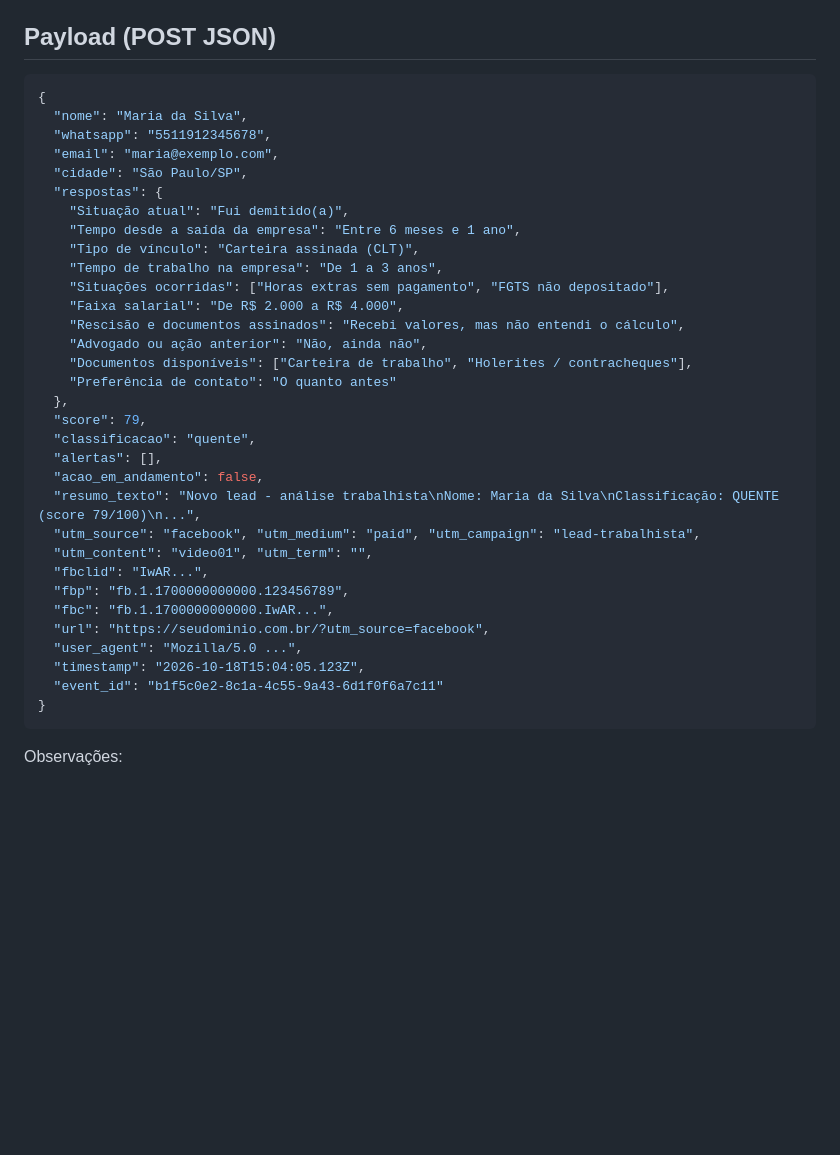
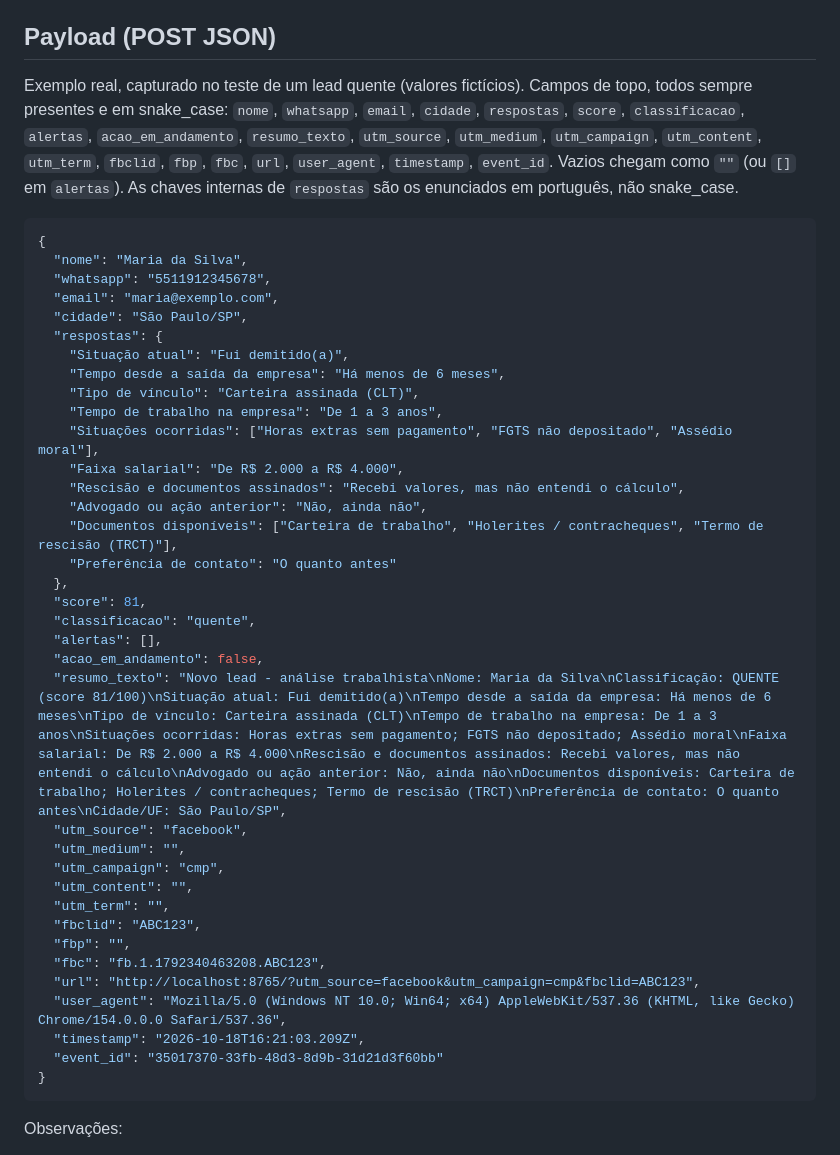
Before and after one commit to kvgroup01/Clientes-KV, a Markdown page: README.md, the part around the change. Drawn GitHub-style; blank space fills up the shorter version.

Commit message:
docs: exemplo de payload real de lead quente e lista de campos
Co-Authored-By: Claude Sonnet 5.5 <noreply@anthropic.com>

````diff
--- a/README.md
+++ b/README.md
@@ -20,6 +20,8 @@ Outros pontos a trocar: foto (`<img id="foto">`, `src`), nome/OAB (`OAB/UF 000.0
 
 ## Payload (POST JSON)
 
+Exemplo real, capturado no teste de um lead quente (valores fictícios). Campos de topo, todos sempre presentes e em snake_case: `nome`, `whatsapp`, `email`, `cidade`, `respostas`, `score`, `classificacao`, `alertas`, `acao_em_andamento`, `resumo_texto`, `utm_source`, `utm_medium`, `utm_campaign`, `utm_content`, `utm_term`, `fbclid`, `fbp`, `fbc`, `url`, `user_agent`, `timestamp`, `event_id`. Vazios chegam como `""` (ou `[]` em `alertas`). As chaves internas de `respostas` são os enunciados em português, não snake_case.
+
 ```json
 {
   "nome": "Maria da Silva",
@@ -28,30 +30,33 @@ Outros pontos a trocar: foto (`<img id="foto">`, `src`), nome/OAB (`OAB/UF 000.0
   "cidade": "São Paulo/SP",
   "respostas": {
     "Situação atual": "Fui demitido(a)",
-    "Tempo desde a saída da empresa": "Entre 6 meses e 1 ano",
+    "Tempo desde a saída da empresa": "Há menos de 6 meses",
     "Tipo de vínculo": "Carteira assinada (CLT)",
     "Tempo de trabalho na empresa": "De 1 a 3 anos",
-    "Situações ocorridas": ["Horas extras sem pagamento", "FGTS não depositado"],
+    "Situações ocorridas": ["Horas extras sem pagamento", "FGTS não depositado", "Assédio moral"],
     "Faixa salarial": "De R$ 2.000 a R$ 4.000",
     "Rescisão e documentos assinados": "Recebi valores, mas não entendi o cálculo",
     "Advogado ou ação anterior": "Não, ainda não",
-    "Documentos disponíveis": ["Carteira de trabalho", "Holerites / contracheques"],
+    "Documentos disponíveis": ["Carteira de trabalho", "Holerites / contracheques", "Termo de rescisão (TRCT)"],
     "Preferência de contato": "O quanto antes"
   },
-  "score": 79,
+  "score": 81,
   "classificacao": "quente",
   "alertas": [],
   "acao_em_andamento": false,
-  "resumo_texto": "Novo lead - análise trabalhista\nNome: Maria da Silva\nClassificação: QUENTE (score 79/100)\n...",
-  "utm_source": "facebook", "utm_medium": "paid", "utm_campaign": "lead-trabalhista",
-  "utm_content": "video01", "utm_term": "",
-  "fbclid": "IwAR...",
-  "fbp": "fb.1.1700000000000.123456789",
-  "fbc": "fb.1.1700000000000.IwAR...",
-  "url": "https://seudominio.com.br/?utm_source=facebook",
-  "user_agent": "Mozilla/5.0 ...",
-  "timestamp": "2026-10-18T15:04:05.123Z",
-  "event_id": "b1f5c0e2-8c1a-4c55-9a43-6d1f0f6a7c11"
+  "resumo_texto": "Novo lead - análise trabalhista\nNome: Maria da Silva\nClassificação: QUENTE (score 81/100)\nSituação atual: Fui demitido(a)\nTempo desde a saída da empresa: Há menos de 6 meses\nTipo de vínculo: Carteira assinada (CLT)\nTempo de trabalho na empresa: De 1 a 3 anos\nSituações ocorridas: Horas extras sem pagamento; FGTS não depositado; Assédio moral\nFaixa salarial: De R$ 2.000 a R$ 4.000\nRescisão e documentos assinados: Recebi valores, mas não entendi o cálculo\nAdvogado ou ação anterior: Não, ainda não\nDocumentos disponíveis: Carteira de trabalho; Holerites / contracheques; Termo de rescisão (TRCT)\nPreferência de contato: O quanto antes\nCidade/UF: São Paulo/SP",
+  "utm_source": "facebook",
+  "utm_medium": "",
+  "utm_campaign": "cmp",
+  "utm_content": "",
+  "utm_term": "",
+  "fbclid": "ABC123",
+  "fbp": "",
+  "fbc": "fb.1.1792340463208.ABC123",
+  "url": "http://localhost:8765/?utm_source=facebook&utm_campaign=cmp&fbclid=ABC123",
+  "user_agent": "Mozilla/5.0 (Windows NT 10.0; Win64; x64) AppleWebKit/537.36 (KHTML, like Gecko) Chrome/154.0.0.0 Safari/537.36",
+  "timestamp": "2026-10-18T16:21:03.209Z",
+  "event_id": "35017370-33fb-48d3-8d9b-31d21d3f60bb"
 }
 ```
 
````
